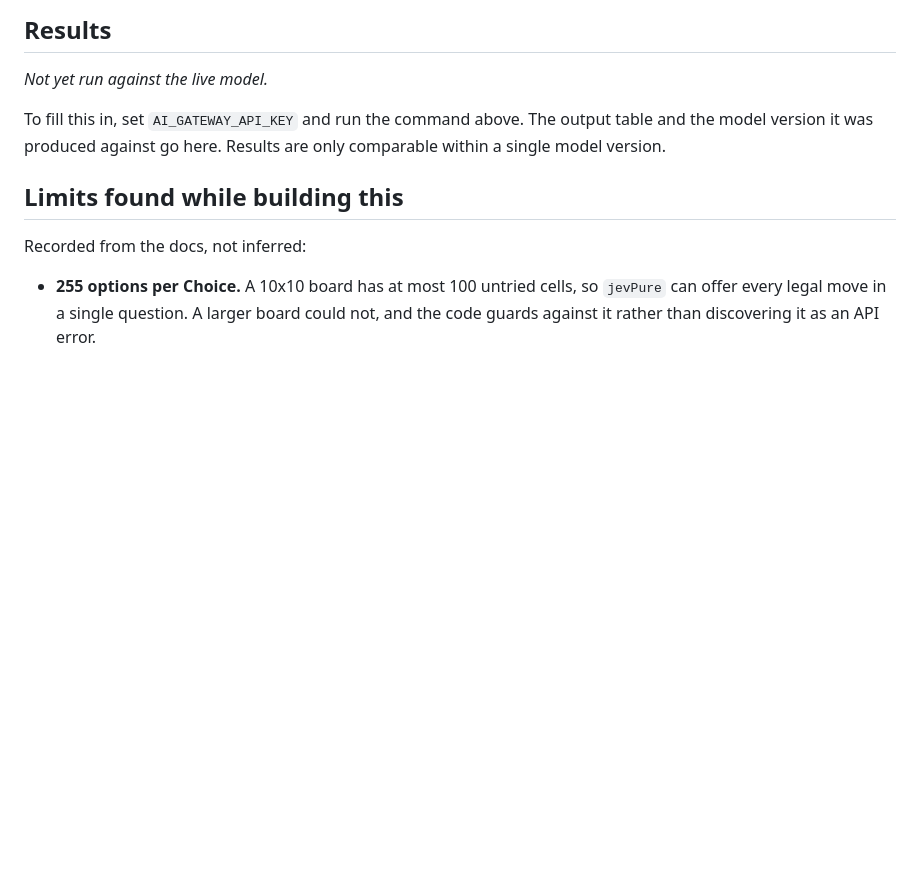
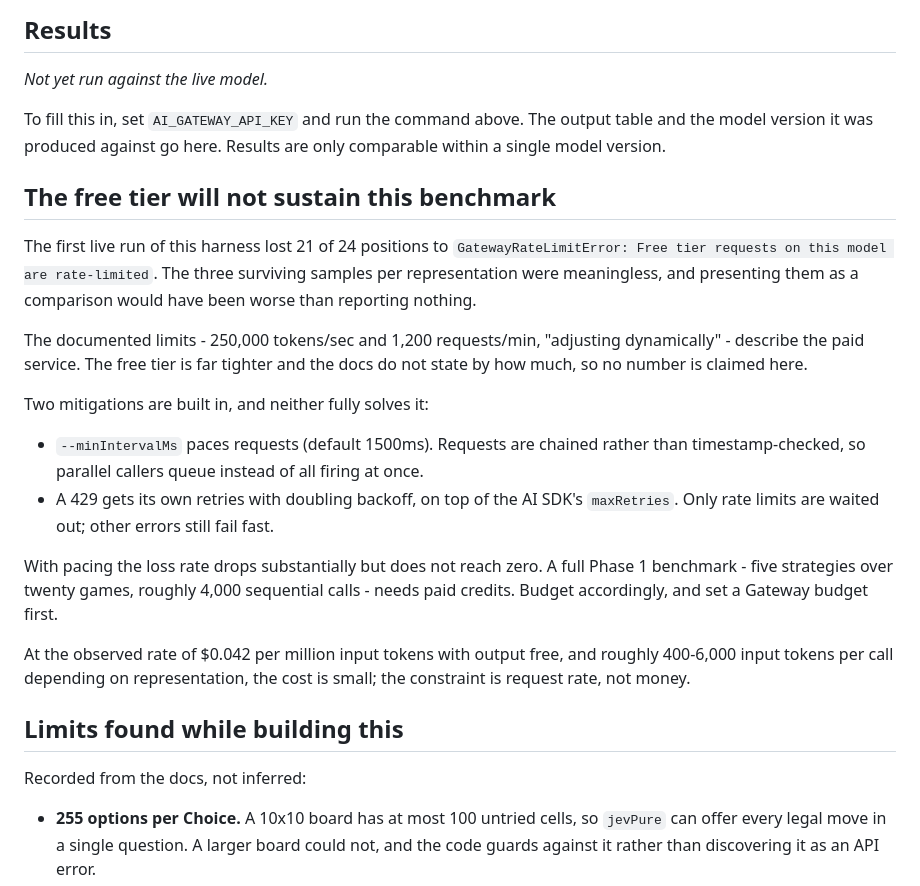
Before and after one commit to ickas/battleship-vs-jev, a Markdown page: docs/representation.md, the part around the change. Drawn GitHub-style; blank space fills up the shorter version.

Commit message:
Document the free-tier rate limit as a Phase 0 finding
The first live run lost 21 of 24 positions to it. That is a real constraint on
reproducing this benchmark, and the surviving samples were far too small to
compare representations, so it belongs in the write-up rather than being quietly
worked around.

```diff
--- a/docs/representation.md
+++ b/docs/representation.md
@@ -115,6 +115,32 @@ To fill this in, set `AI_GATEWAY_API_KEY` and run the command above. The output
 and the model version it was produced against go here. Results are only comparable
 within a single model version.
 
+## The free tier will not sustain this benchmark
+
+The first live run of this harness lost 21 of 24 positions to
+`GatewayRateLimitError: Free tier requests on this model are rate-limited`. The
+three surviving samples per representation were meaningless, and presenting them
+as a comparison would have been worse than reporting nothing.
+
+The documented limits - 250,000 tokens/sec and 1,200 requests/min, "adjusting
+dynamically" - describe the paid service. The free tier is far tighter and the
+docs do not state by how much, so no number is claimed here.
+
+Two mitigations are built in, and neither fully solves it:
+
+- `--minIntervalMs` paces requests (default 1500ms). Requests are chained rather
+  than timestamp-checked, so parallel callers queue instead of all firing at once.
+- A 429 gets its own retries with doubling backoff, on top of the AI SDK's
+  `maxRetries`. Only rate limits are waited out; other errors still fail fast.
+
+With pacing the loss rate drops substantially but does not reach zero. A full
+Phase 1 benchmark - five strategies over twenty games, roughly 4,000 sequential
+calls - needs paid credits. Budget accordingly, and set a Gateway budget first.
+
+At the observed rate of $0.042 per million input tokens with output free, and
+roughly 400-6,000 input tokens per call depending on representation, the cost is
+small; the constraint is request rate, not money.
+
 ## Limits found while building this
 
 Recorded from the docs, not inferred:
```
